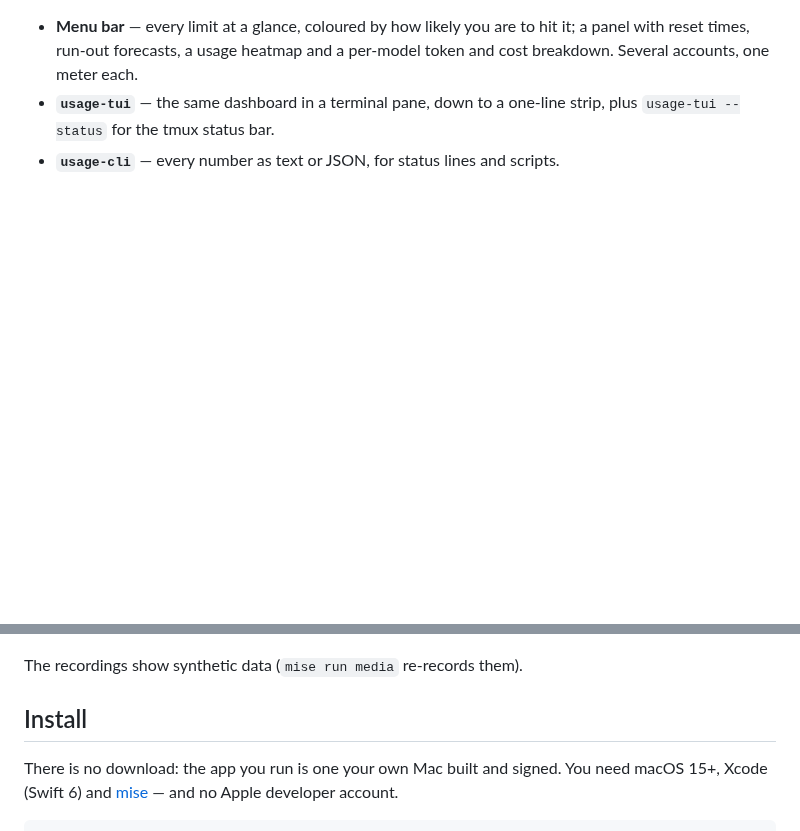
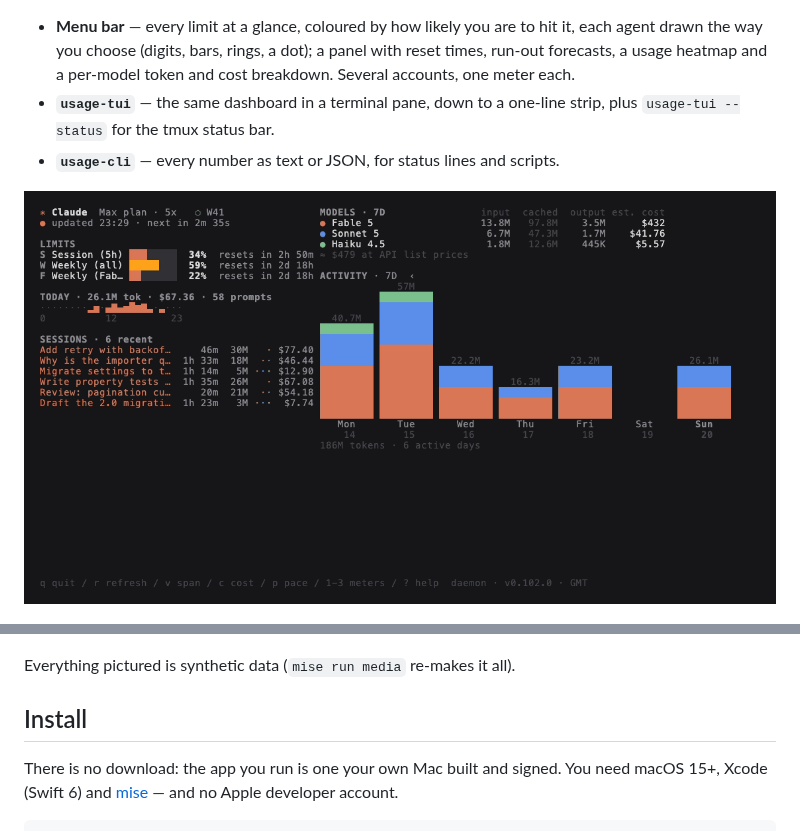
Before and after one commit to avihut/coding-agent-usage-tracker, a Markdown page: README.md, 2 parts joined by grey strips. Drawn GitHub-style; pictures changed too: docs/media/tui.gif; blank space fills up the shorter version.

```diff
--- a/README.md
+++ b/README.md
@@ -15,14 +21,17 @@ the Claude app's Settings → Usage), with Codex and Gemini CLI beside it.
 
 - **Menu bar** — every limit at a glance, coloured by how likely you are to
-  hit it; a panel with reset times, run-out forecasts, a usage heatmap and a
-  per-model token and cost breakdown. Several accounts, one meter each.
+  hit it, each agent drawn the way you choose (digits, bars, rings, a dot); a
+  panel with reset times, run-out forecasts, a usage heatmap and a per-model
+  token and cost breakdown. Several accounts, one meter each.
 - **`usage-tui`** — the same dashboard in a terminal pane, down to a one-line
   strip, plus `usage-tui --status` for the tmux status bar.
 - **`usage-cli`** — every number as text or JSON, for status lines and scripts.
 
+![usage-tui: limits, today's activity, per-model cost and the usage heatmap](docs/media/tui.gif)
+
 ![usage-cli: limits, models, sessions and a status-line segment](docs/media/cli.gif)
 
-The recordings show synthetic data (`mise run media` re-records them).
+Everything pictured is synthetic data (`mise run media` re-makes it all).
 
 ## Install
 
```
Also changed, not shown: other parts of README.md (+7 -1 lines), docs/UI.md (+39 -0 lines), docs/WORKFLOW.md (+26 -14 lines), docs/media/cli.gif, docs/media/menubar-dark.png (added), docs/media/menubar-light.png (added), 9 other files.
